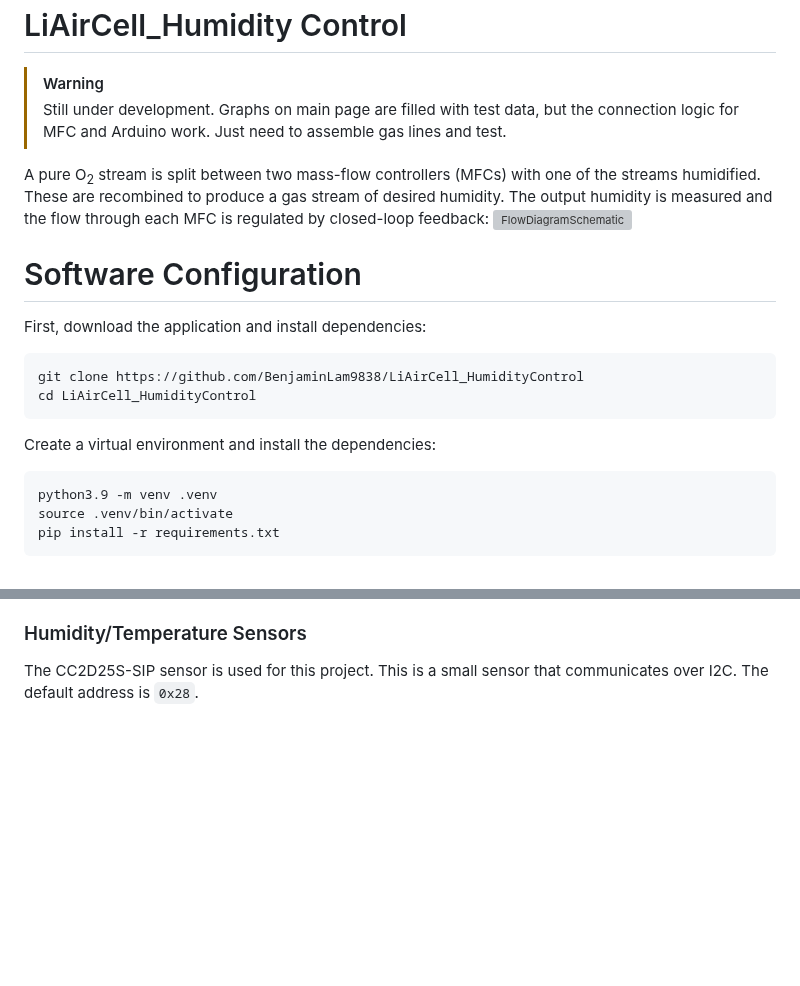
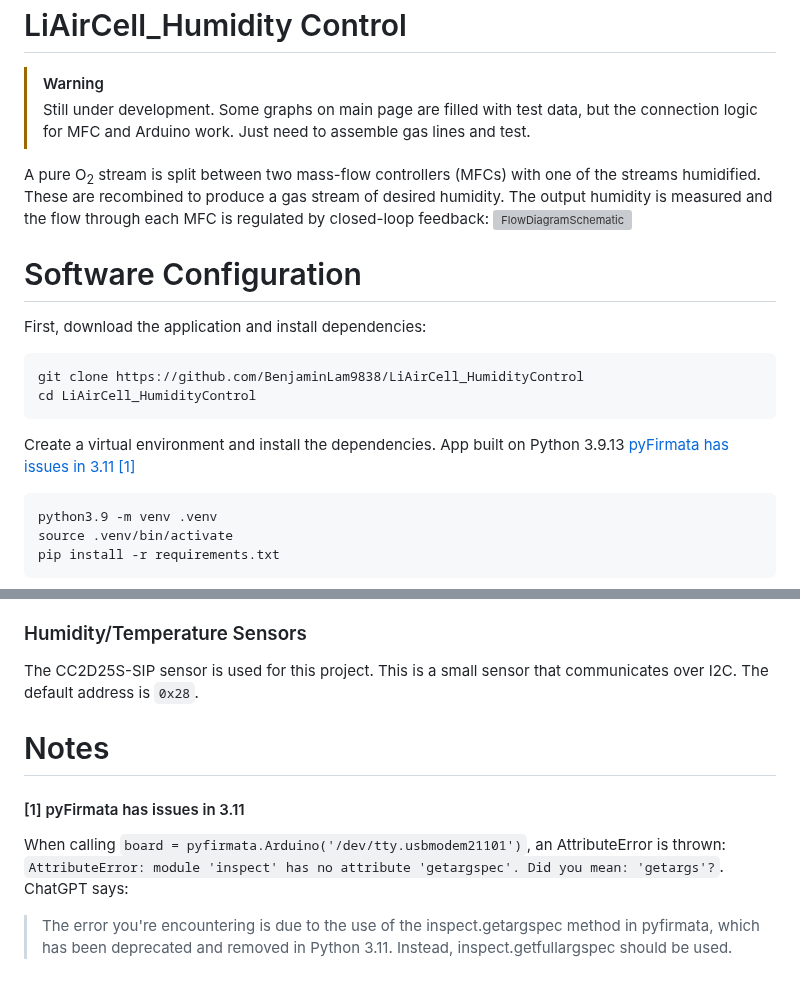
Before and after one commit to BenjaminLam9838/LiAirCell_HumidityControl, a Markdown page: README.md, 2 parts joined by grey strips. Drawn GitHub-style; blank space fills up the shorter version; grey boxes are pictures that could not be loaded.

````diff
--- a/README.md
+++ b/README.md
@@ -1,7 +1,7 @@
 LiAirCell_Humidity Control
 ===
 > [!WARNING]
-> Still under development. Graphs on main page are filled with test data, but the connection logic for MFC and Arduino work.  Just need to assemble gas lines and test.
+> Still under development. Some graphs on main page are filled with test data, but the connection logic for MFC and Arduino work.  Just need to assemble gas lines and test.
 
 
 A pure O<sub>2</sub> stream is split between two mass-flow controllers (MFCs) with one of the streams humidified. These are recombined to produce a gas stream of desired humidity.  The output humidity is measured and the flow through each MFC is regulated by closed-loop feedback:
@@ -15,7 +15,7 @@ git clone https://github.com/BenjaminLam9838/LiAirCell_HumidityControl
 cd LiAirCell_HumidityControl
 ```
 
-Create a virtual environment and install the dependencies:
+Create a virtual environment and install the dependencies.  App built on Python 3.9.13 [pyFirmata has issues in 3.11 [1]](#[1]-pyFirmata-has-issues-in-3.11)
 ```bash
 python3.9 -m venv .venv
 source .venv/bin/activate
@@ -51,3 +51,10 @@ Connections between components is done with polypropylene tubing and push-to-con
 
 ### Humidity/Temperature Sensors
 The CC2D25S-SIP sensor is used for this project. This is a small sensor that communicates over I2C.  The default address is ```0x28```.
+
+Notes
+===
+#### [1] pyFirmata has issues in 3.11
+When calling ```board = pyfirmata.Arduino('/dev/tty.usbmodem21101')```, an AttributeError is thrown: ```AttributeError: module 'inspect' has no attribute 'getargspec'. Did you mean: 'getargs'?```.
+ChatGPT says:
+> The error you're encountering is due to the use of the inspect.getargspec method in pyfirmata, which has been deprecated and removed in Python 3.11. Instead, inspect.getfullargspec should be used.
````
